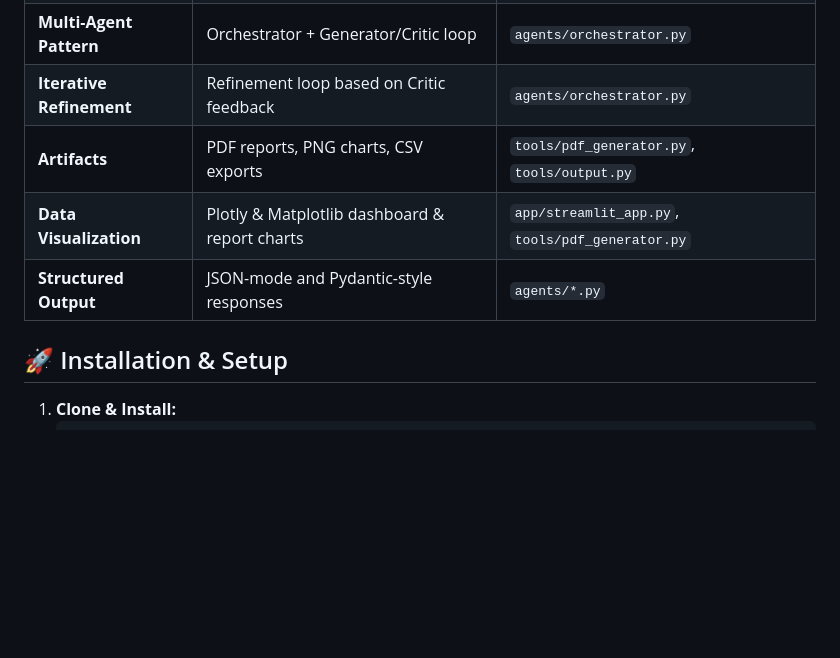
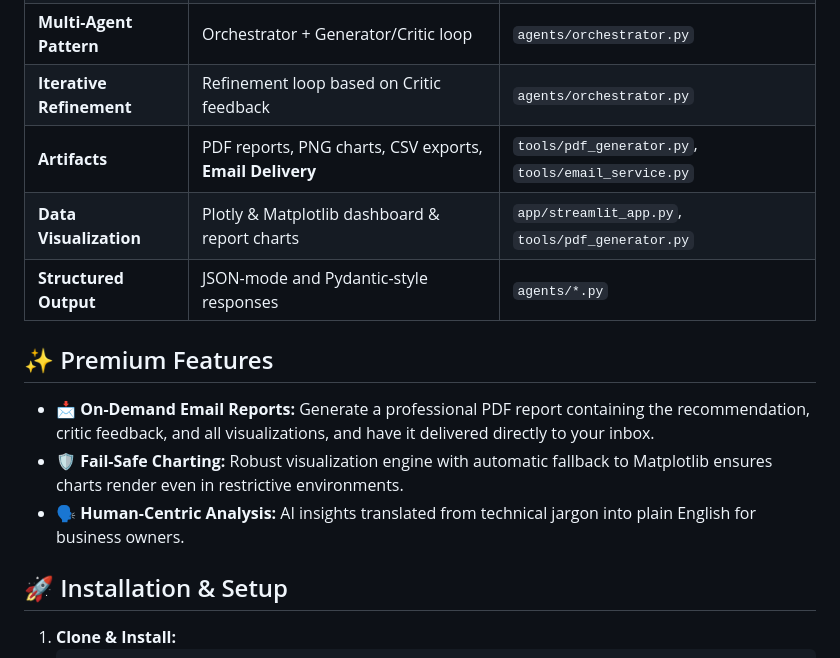
Before and after one commit to anisha1607/UrbanSpot-AI, a Markdown page: README.md, the part around the change. GitHub-like rendering; blank space fills up the shorter version.

```diff
--- a/README.md
+++ b/README.md
@@ -65,9 +65,14 @@ Visualization: Plotly, Matplotlib
 | **Tool Calling** | Explicit model-side tool use (`set_analysis_plan`) | `agents/planner.py` |
 | **Multi-Agent Pattern** | Orchestrator + Generator/Critic loop | `agents/orchestrator.py` |
 | **Iterative Refinement** | Refinement loop based on Critic feedback | `agents/orchestrator.py` |
-| **Artifacts** | PDF reports, PNG charts, CSV exports | `tools/pdf_generator.py`, `tools/output.py` |
+| **Artifacts** | PDF reports, PNG charts, CSV exports, **Email Delivery** | `tools/pdf_generator.py`, `tools/email_service.py` |
 | **Data Visualization** | Plotly & Matplotlib dashboard & report charts | `app/streamlit_app.py`, `tools/pdf_generator.py` |
 | **Structured Output** | JSON-mode and Pydantic-style responses | `agents/*.py` |
+
+## ✨ Premium Features
+- **📩 On-Demand Email Reports:** Generate a professional PDF report containing the recommendation, critic feedback, and all visualizations, and have it delivered directly to your inbox.
+- **🛡️ Fail-Safe Charting:** Robust visualization engine with automatic fallback to Matplotlib ensures charts render even in restrictive environments.
+- **🗣️ Human-Centric Analysis:** AI insights translated from technical jargon into plain English for business owners.
 
 ## 🚀 Installation & Setup
 
```
